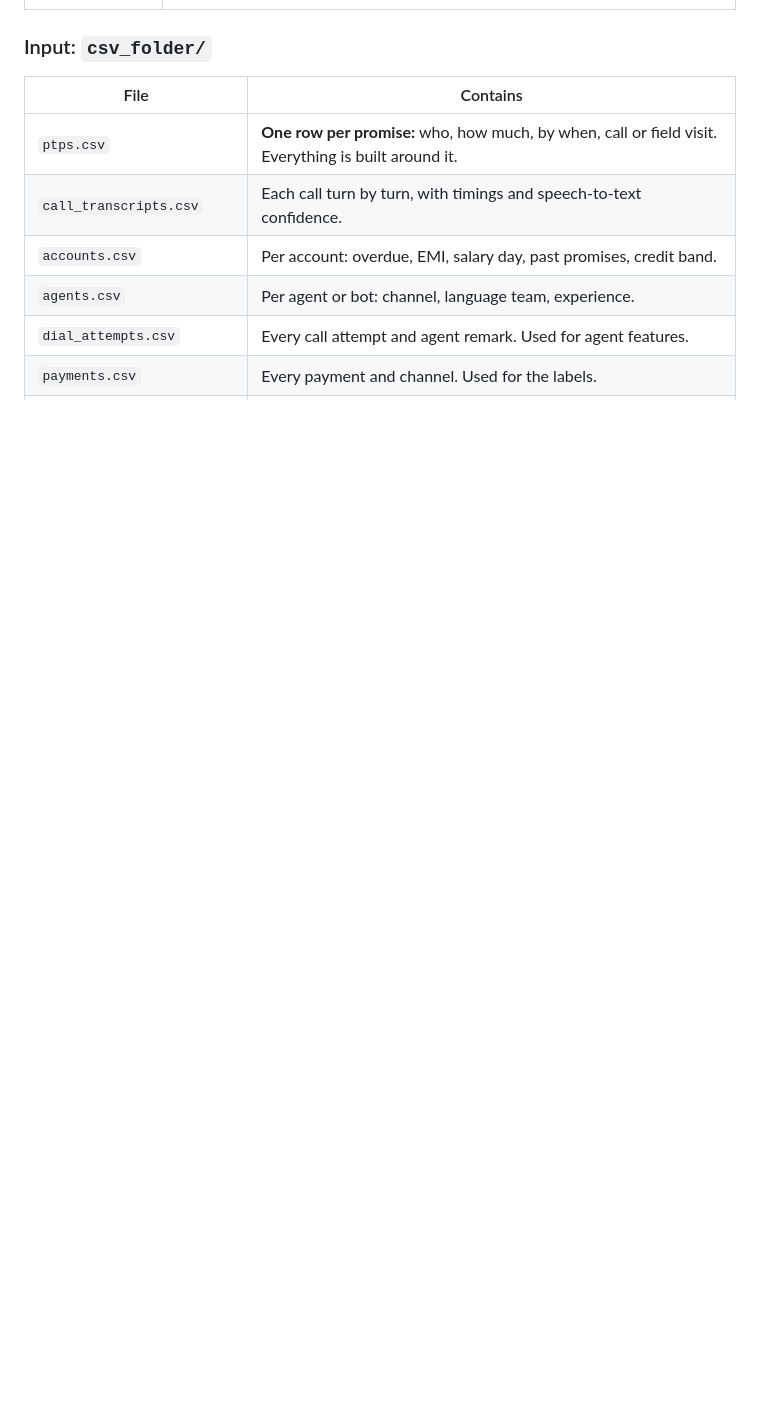
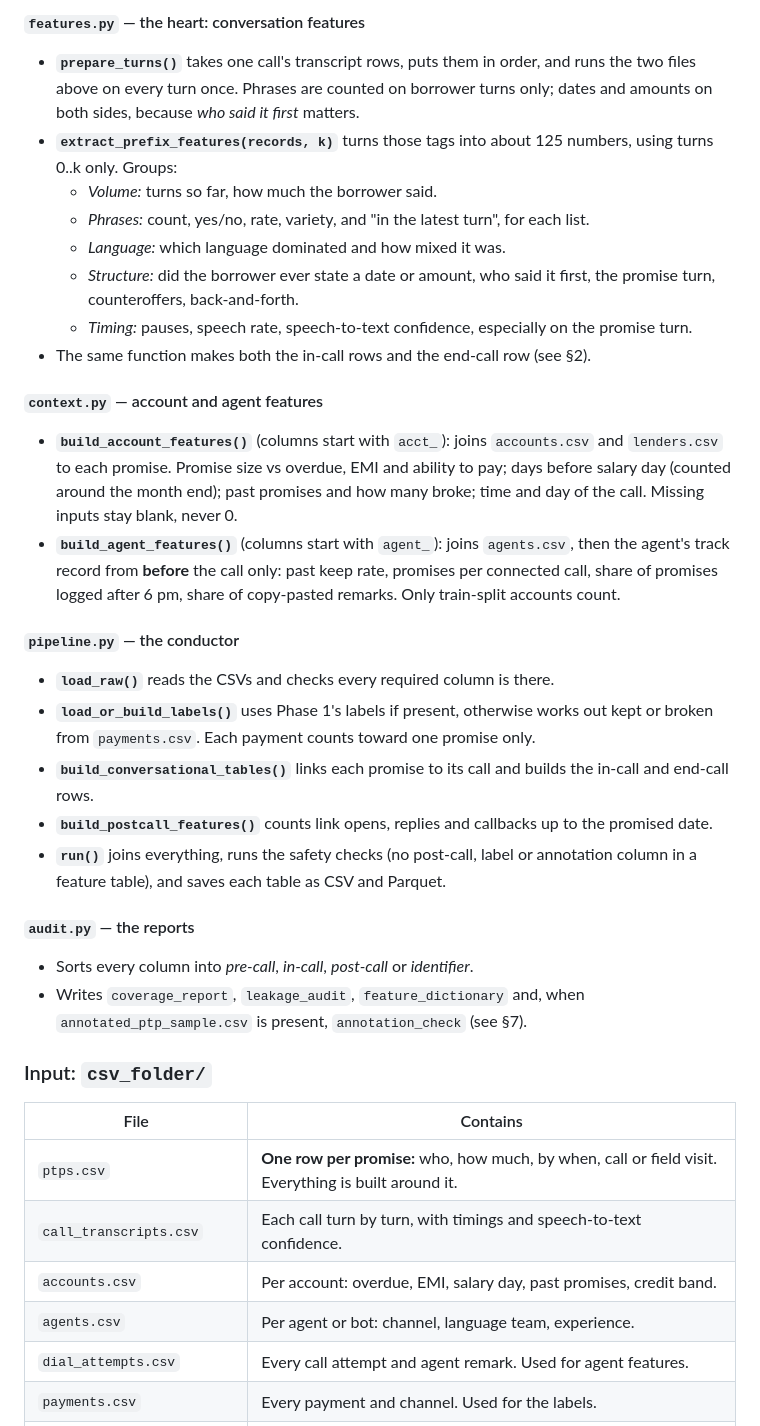
Before and after one commit to shubhbagaria/OPEN-IIT, a Markdown page: README.md, the part around one of its changes. GitHub-like rendering; blank space fills up the shorter version.

```diff
--- a/README.md
+++ b/README.md
@@ -167,3 +196,42 @@ csv_folder/ ─► read ─► labels ─┬─► conversation ─┐
+#### `features.py` — the heart: conversation features
+- **`prepare_turns()`** takes one call's transcript rows, puts them in order, and runs the
+  two files above on every turn once. Phrases are counted on borrower turns only; dates and
+  amounts on both sides, because *who said it first* matters.
+- **`extract_prefix_features(records, k)`** turns those tags into about 125 numbers, using
+  turns 0..k only. Groups:
+  - *Volume:* turns so far, how much the borrower said.
+  - *Phrases:* count, yes/no, rate, variety, and "in the latest turn", for each list.
+  - *Language:* which language dominated and how mixed it was.
+  - *Structure:* did the borrower ever state a date or amount, who said it first, the
+    promise turn, counteroffers, back-and-forth.
+  - *Timing:* pauses, speech rate, speech-to-text confidence, especially on the promise turn.
+- The same function makes both the in-call rows and the end-call row (see §2).
+
+#### `context.py` — account and agent features
+- **`build_account_features()`** (columns start with `acct_`): joins `accounts.csv` and
+  `lenders.csv` to each promise. Promise size vs overdue, EMI and ability to pay; days
+  before salary day (counted around the month end); past promises and how many broke; time
+  and day of the call. Missing inputs stay blank, never 0.
+- **`build_agent_features()`** (columns start with `agent_`): joins `agents.csv`, then the
+  agent's track record from **before** the call only: past keep rate, promises per connected
+  call, share of promises logged after 6 pm, share of copy-pasted remarks. Only train-split
+  accounts count.
+
+#### `pipeline.py` — the conductor
+- **`load_raw()`** reads the CSVs and checks every required column is there.
+- **`load_or_build_labels()`** uses Phase 1's labels if present, otherwise works out kept or
+  broken from `payments.csv`. Each payment counts toward one promise only.
+- **`build_conversational_tables()`** links each promise to its call and builds the in-call
+  and end-call rows.
+- **`build_postcall_features()`** counts link opens, replies and callbacks up to the
+  promised date.
+- **`run()`** joins everything, runs the safety checks (no post-call, label or annotation
+  column in a feature table), and saves each table as CSV and Parquet.
+
+#### `audit.py` — the reports
+- Sorts every column into *pre-call*, *in-call*, *post-call* or *identifier*.
+- Writes `coverage_report`, `leakage_audit`, `feature_dictionary` and, when
+  `annotated_ptp_sample.csv` is present, `annotation_check` (see §7).
 
 ### Input: `csv_folder/`
 
```
Also changed, not shown: other parts of README.md (+60 -13 lines).
